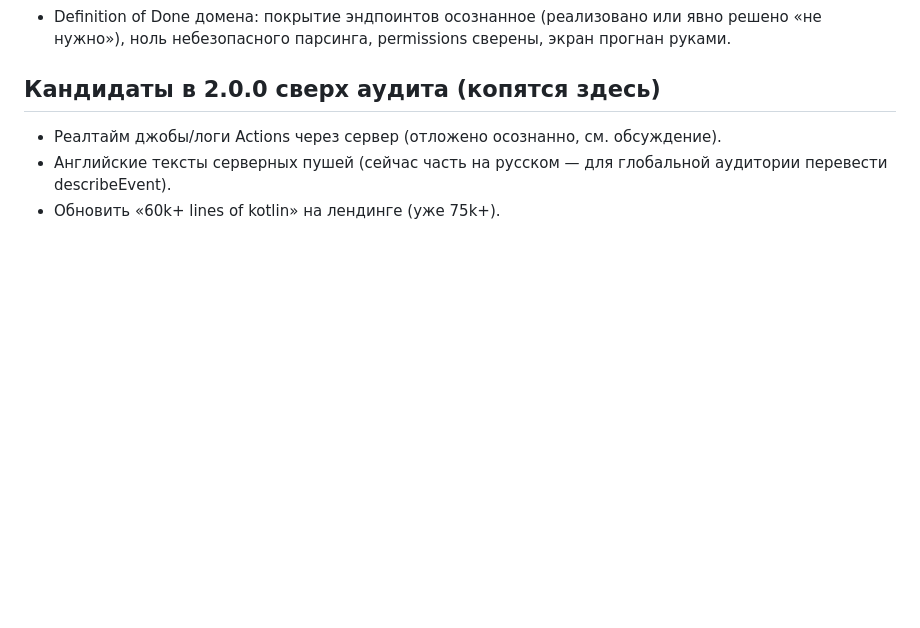
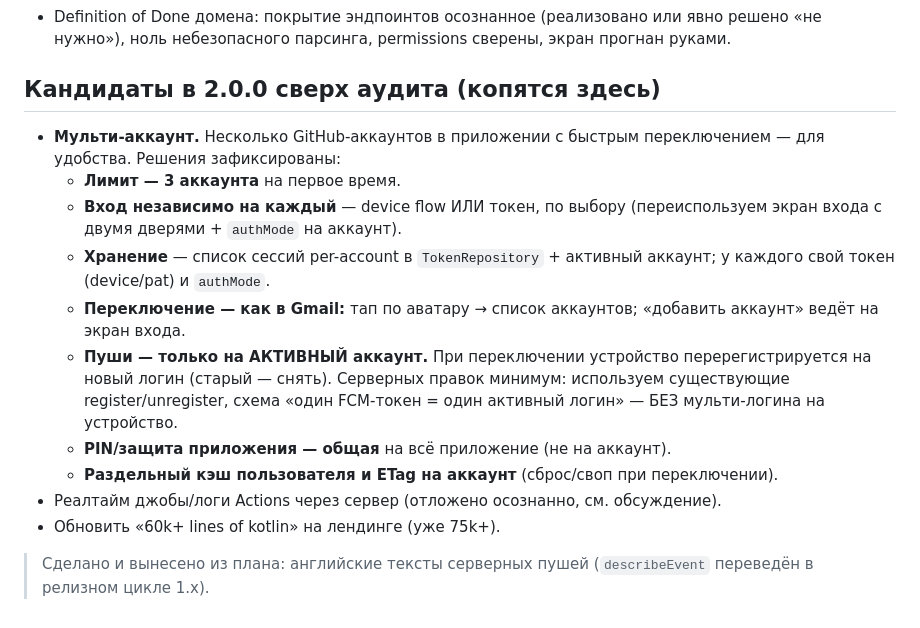
Before and after one commit to lkolholk-ctrl/gsgit, a Markdown page: docs/roadmap-2.0-api-audit.md, the part around the change. Rendered like a GitHub page; blank space fills up the shorter version.

Commit message:
roadmap 2.0.0: add multi-account, drop shipped English pushes
Co-Authored-By: Claude Opus 4.8 <noreply@anthropic.com>
Claude-Session: https://claude.ai/code/session_01Pwr6shSGpkT74SJdtWwYiX

```diff
--- a/docs/roadmap-2.0-api-audit.md
+++ b/docs/roadmap-2.0-api-audit.md
@@ -50,7 +50,23 @@
 
 ## Кандидаты в 2.0.0 сверх аудита (копятся здесь)
 
+- **Мульти-аккаунт.** Несколько GitHub-аккаунтов в приложении с быстрым
+  переключением — для удобства. Решения зафиксированы:
+  - **Лимит — 3 аккаунта** на первое время.
+  - **Вход независимо на каждый** — device flow ИЛИ токен, по выбору (переиспользуем
+    экран входа с двумя дверями + `authMode` на аккаунт).
+  - **Хранение** — список сессий per-account в `TokenRepository` + активный аккаунт;
+    у каждого свой токен (device/pat) и `authMode`.
+  - **Переключение — как в Gmail:** тап по аватару → список аккаунтов; «добавить
+    аккаунт» ведёт на экран входа.
+  - **Пуши — только на АКТИВНЫЙ аккаунт.** При переключении устройство
+    перерегистрируется на новый логин (старый — снять). Серверных правок минимум:
+    используем существующие register/unregister, схема «один FCM-токен = один
+    активный логин» — БЕЗ мульти-логина на устройство.
+  - **PIN/защита приложения — общая** на всё приложение (не на аккаунт).
+  - **Раздельный кэш пользователя и ETag на аккаунт** (сброс/своп при переключении).
 - Реалтайм джобы/логи Actions через сервер (отложено осознанно, см. обсуждение).
-- Английские тексты серверных пушей (сейчас часть на русском — для глобальной
-  аудитории перевести describeEvent).
 - Обновить «60k+ lines of kotlin» на лендинге (уже 75k+).
+
+> Сделано и вынесено из плана: английские тексты серверных пушей (`describeEvent`
+> переведён в релизном цикле 1.x).
```
